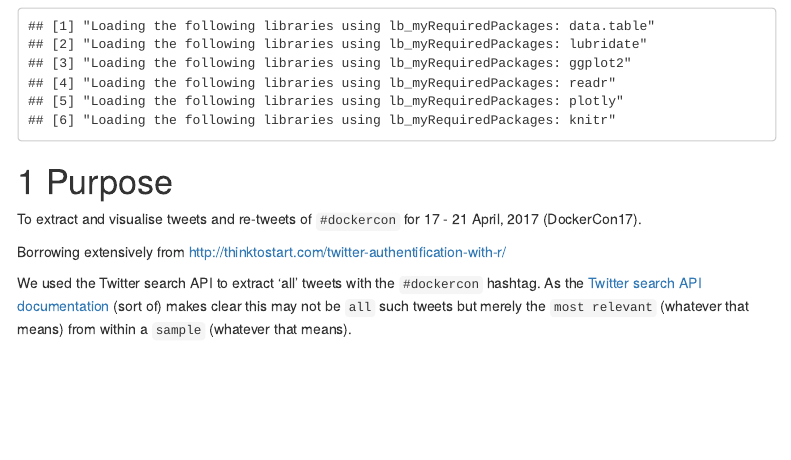
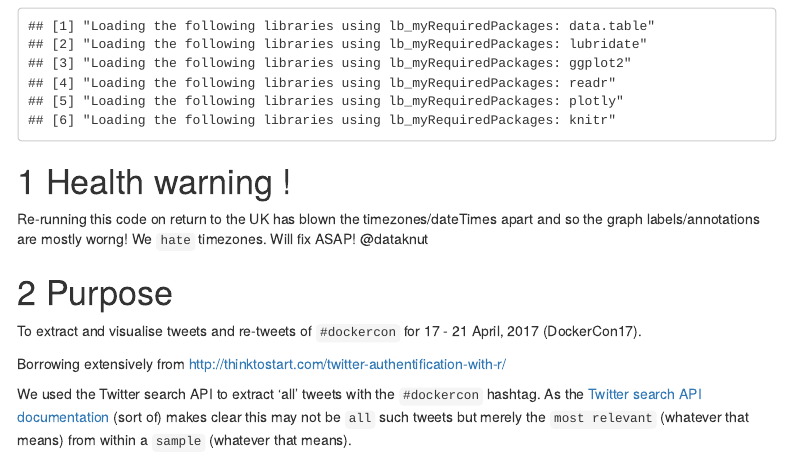
Before and after one commit to dataknut/tweetDockerCon, an R Markdown document (tweetDockerCon.Rmd): the page in a window 1100 px wide, from 130 px down. Rendered offline with R 4.5, knitr and Pandoc, with nearby package versions; code that draws random numbers runs with fixed seeds of ours; some code elsewhere in the file could not run offline; a font, style sheet, LaTeX package, included part or bibliography that could not be used is replaced or left out; menus at the side of the page are left out.

Commit message:
tz issue

````diff
--- a/tweetDockerCon.Rmd
+++ b/tweetDockerCon.Rmd
@@ -153,6 +153,9 @@ lb_myRequiredPackages(reqLibs,"http://cran.rstudio.com/")
 library(twitteR)
 ```
 
+# Health warning !
+
+Re-running this code on return to the UK has blown the timezones/dateTimes apart and so the graph labels/annotations are mostly worng! We `hate` timezones. Will fix ASAP! @dataknut
 
 # Purpose
 
````
